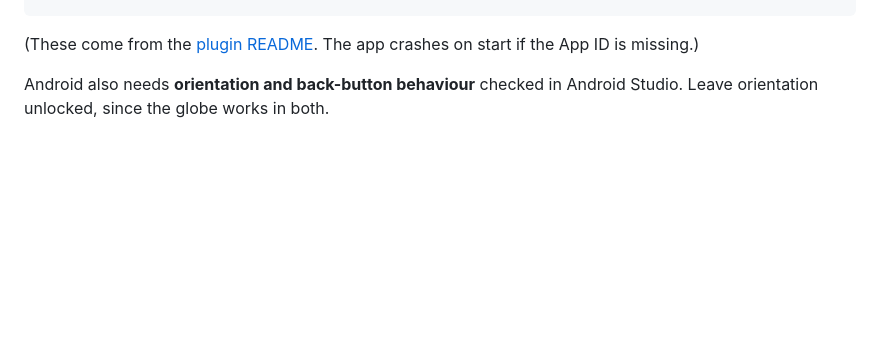
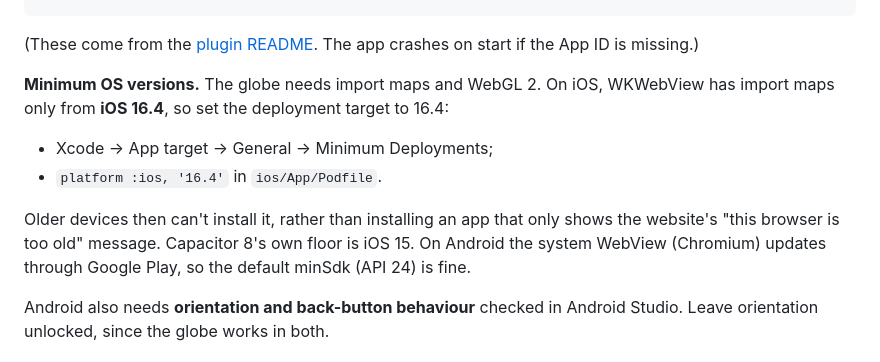
Before and after one commit to john-redman/earth-interactive, a Markdown page: docs/mobile-app.md, the part around the change. GitHub-like rendering; blank space fills up the shorter version.

Commit message:
Mobile app doc: iOS deployment target 16.4 (import maps)
Co-Authored-By: Claude Opus 5.5 <noreply@anthropic.com>
Claude-Session: https://claude.ai/code/session_01Nyr2is5iJQuUHHvNakVaWZ

````diff
--- a/docs/mobile-app.md
+++ b/docs/mobile-app.md
@@ -115,6 +115,12 @@ and `android/app/src/main/res/values/strings.xml`:
 </array>
 ```
 (These come from the [plugin README](https://www.npmjs.com/package/@capacitor-community/admob). The app crashes on start if the App ID is missing.)
+
+**Minimum OS versions.** The globe needs import maps and WebGL 2. On iOS, WKWebView has import maps only from **iOS 16.4**, so set the deployment target to 16.4:
+- Xcode → App target → General → Minimum Deployments;
+- `platform :ios, '16.4'` in `ios/App/Podfile`.
+
+Older devices then can't install it, rather than installing an app that only shows the website's "this browser is too old" message. Capacitor 8's own floor is iOS 15. On Android the system WebView (Chromium) updates through Google Play, so the default minSdk (API 24) is fine.
 
 Android also needs **orientation and back-button behaviour** checked in Android Studio. Leave orientation unlocked, since the globe works in both.
 
````
